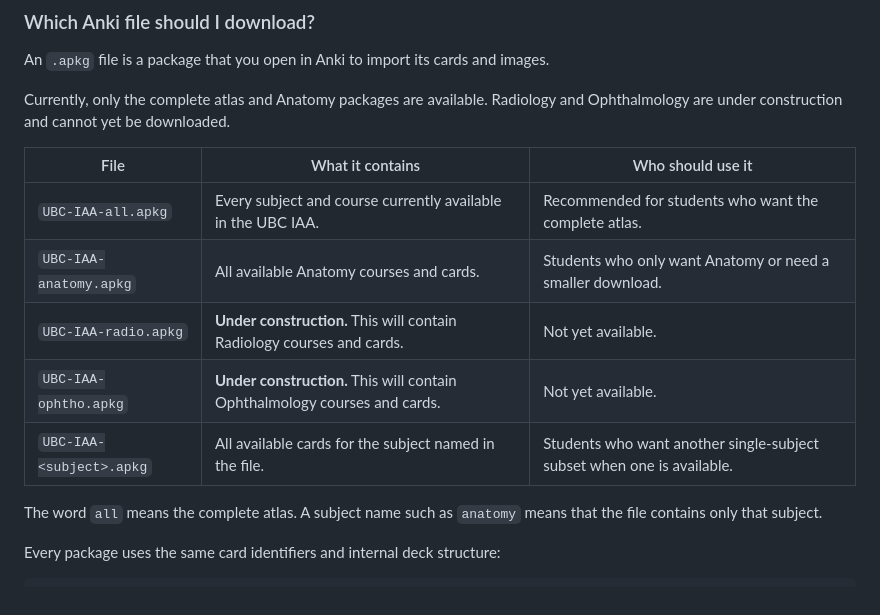
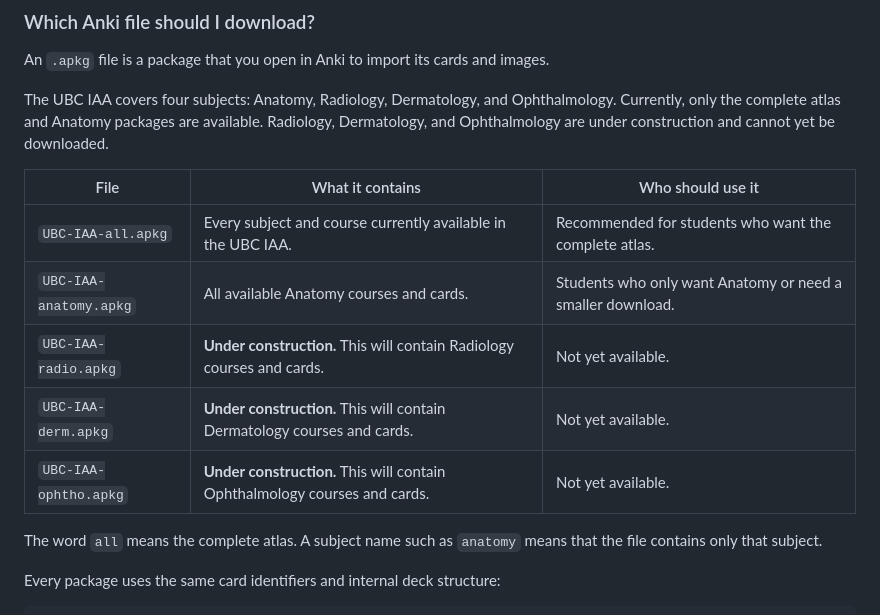
Before and after one commit to ArvinZaker/UBC_IAA, a Markdown page: README.md, the part around the change. GitHub-like rendering.

Commit message:
Limit atlas subjects to four areas

```diff
--- a/README.md
+++ b/README.md
@@ -20,17 +20,18 @@ By centralizing content generation, contributors can update course spreadsheets
 An `.apkg` file is a package that you open in Anki to import its cards and
 images.
 
-Currently, only the complete atlas and Anatomy packages are available.
-Radiology and Ophthalmology are under construction and cannot yet be
-downloaded.
+The UBC IAA covers four subjects: Anatomy, Radiology, Dermatology, and
+Ophthalmology. Currently, only the complete atlas and Anatomy packages are
+available. Radiology, Dermatology, and Ophthalmology are under construction
+and cannot yet be downloaded.
 
 | File | What it contains | Who should use it |
 | --- | --- | --- |
 | `UBC-IAA-all.apkg` | Every subject and course currently available in the UBC IAA. | Recommended for students who want the complete atlas. |
 | `UBC-IAA-anatomy.apkg` | All available Anatomy courses and cards. | Students who only want Anatomy or need a smaller download. |
 | `UBC-IAA-radio.apkg` | **Under construction.** This will contain Radiology courses and cards. | Not yet available. |
+| `UBC-IAA-derm.apkg` | **Under construction.** This will contain Dermatology courses and cards. | Not yet available. |
 | `UBC-IAA-ophtho.apkg` | **Under construction.** This will contain Ophthalmology courses and cards. | Not yet available. |
-| `UBC-IAA-<subject>.apkg` | All available cards for the subject named in the file. | Students who want another single-subject subset when one is available. |
 
 The word `all` means the complete atlas. A subject name such as `anatomy`
 means that the file contains only that subject.
```
